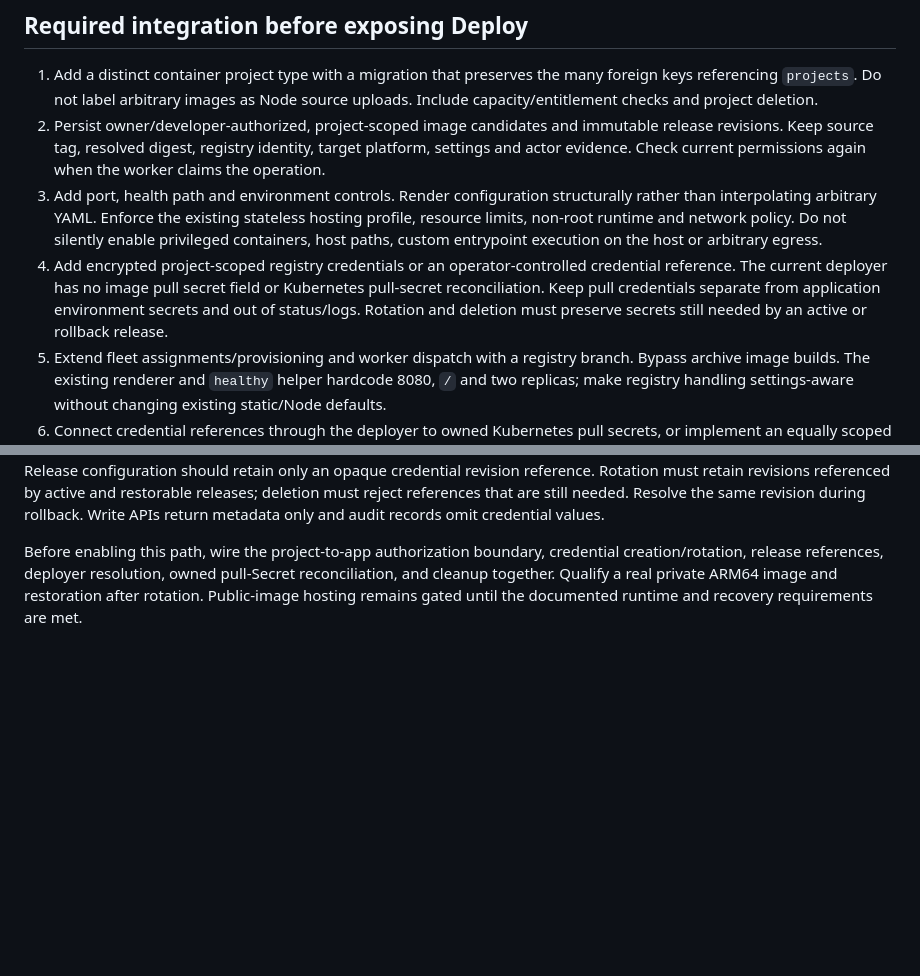
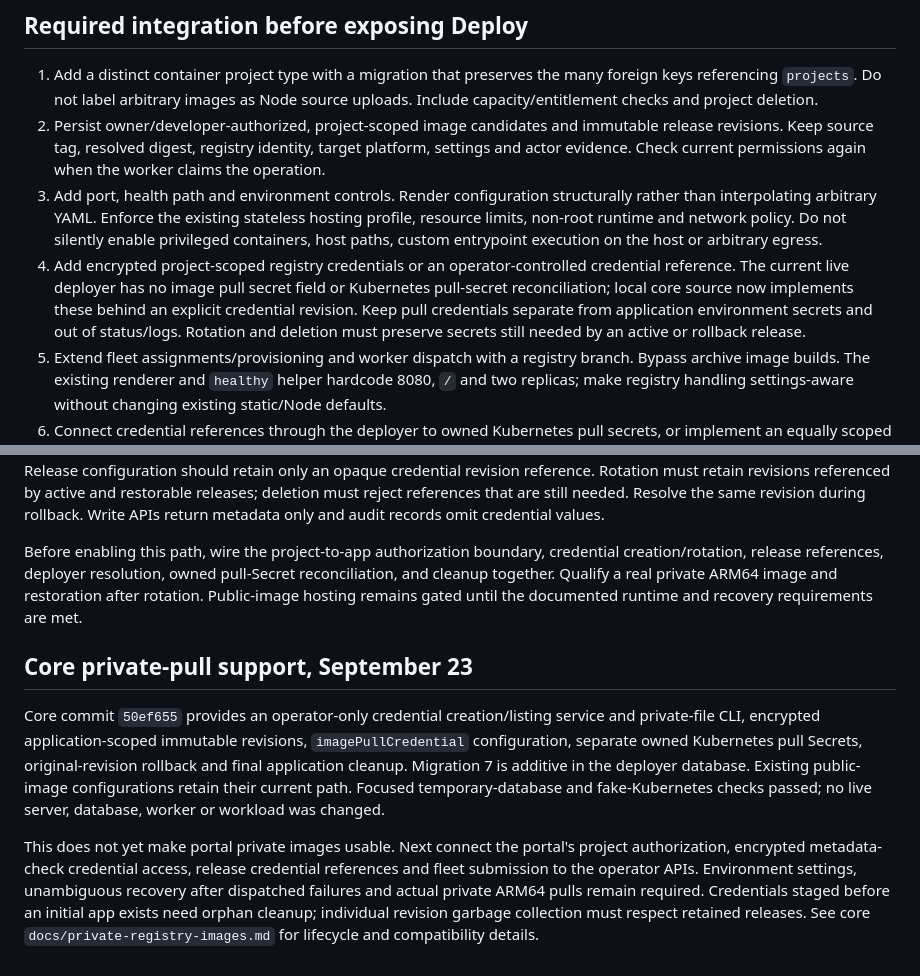
Before and after one commit to 0xivanov/self-hosted-deployer-admin-panel, a Markdown page: docs/launch/registry-image-deployment.md, 2 parts joined by grey strips. Drawn GitHub-style; blank space fills up the shorter version.

Commit message:
Record private registry backend progress and portal integration work

```diff
--- a/docs/launch/registry-image-deployment.md
+++ b/docs/launch/registry-image-deployment.md
@@ -77,7 +77,7 @@ Only public Docker Hub/GHCR metadata access is wired by the default server resol
 1. Add a distinct container project type with a migration that preserves the many foreign keys referencing `projects`. Do not label arbitrary images as Node source uploads. Include capacity/entitlement checks and project deletion.
 2. Persist owner/developer-authorized, project-scoped image candidates and immutable release revisions. Keep source tag, resolved digest, registry identity, target platform, settings and actor evidence. Check current permissions again when the worker claims the operation.
 3. Add port, health path and environment controls. Render configuration structurally rather than interpolating arbitrary YAML. Enforce the existing stateless hosting profile, resource limits, non-root runtime and network policy. Do not silently enable privileged containers, host paths, custom entrypoint execution on the host or arbitrary egress.
-4. Add encrypted project-scoped registry credentials or an operator-controlled credential reference. The current deployer has no image pull secret field or Kubernetes pull-secret reconciliation. Keep pull credentials separate from application environment secrets and out of status/logs. Rotation and deletion must preserve secrets still needed by an active or rollback release.
+4. Add encrypted project-scoped registry credentials or an operator-controlled credential reference. The current live deployer has no image pull secret field or Kubernetes pull-secret reconciliation; local core source now implements these behind an explicit credential revision. Keep pull credentials separate from application environment secrets and out of status/logs. Rotation and deletion must preserve secrets still needed by an active or rollback release.
 5. Extend fleet assignments/provisioning and worker dispatch with a registry branch. Bypass archive image builds. The existing renderer and `healthy` helper hardcode 8080, `/` and two replicas; make registry handling settings-aware without changing existing static/Node defaults.
 6. Connect credential references through the deployer to owned Kubernetes pull secrets, or implement an equally scoped verified import into the private registry. Preserve digest integrity, bound transferred/expanded bytes and avoid sharing one customer's credential with another. Confirm registry reachability from the Pi workers.
 7. Persist dispatch intent and previous release before deployment. Reconcile uncertain results through the deployer, require actual readiness and route health, and retain the previous digest/settings/credential reference for rollback. API acceptance alone is not successful publication.
@@ -98,3 +98,9 @@ Focused verification covers prompt settlement before deadline, previous-release
 Private pull credentials require changes to the underlying deployer, not only a password field in the portal. Use separate encrypted app-scoped, immutable credential revisions and generated, app-owned Kubernetes image-pull Secrets. Do not put registry credentials into application environment Secrets or allow customers to choose Kubernetes Secret names. Release configuration should retain only an opaque credential revision reference. Rotation must retain revisions referenced by active and restorable releases; deletion must reject references that are still needed. Resolve the same revision during rollback. Write APIs return metadata only and audit records omit credential values.
 
 Before enabling this path, wire the project-to-app authorization boundary, credential creation/rotation, release references, deployer resolution, owned pull-Secret reconciliation, and cleanup together. Qualify a real private ARM64 image and restoration after rotation. Public-image hosting remains gated until the documented runtime and recovery requirements are met.
+
+## Core private-pull support, September 23
+
+Core commit `50ef655` provides an operator-only credential creation/listing service and private-file CLI, encrypted application-scoped immutable revisions, `imagePullCredential` configuration, separate owned Kubernetes pull Secrets, original-revision rollback and final application cleanup. Migration 7 is additive in the deployer database. Existing public-image configurations retain their current path. Focused temporary-database and fake-Kubernetes checks passed; no live server, database, worker or workload was changed.
+
+This does not yet make portal private images usable. Next connect the portal's project authorization, encrypted metadata-check credential access, release credential references and fleet submission to the operator APIs. Environment settings, unambiguous recovery after dispatched failures and actual private ARM64 pulls remain required. Credentials staged before an initial app exists need orphan cleanup; individual revision garbage collection must respect retained releases. See core `docs/private-registry-images.md` for lifecycle and compatibility details.
```
Also changed, not shown: docs/launch/freelancer-launch-plan.md (+1 -1 lines).
